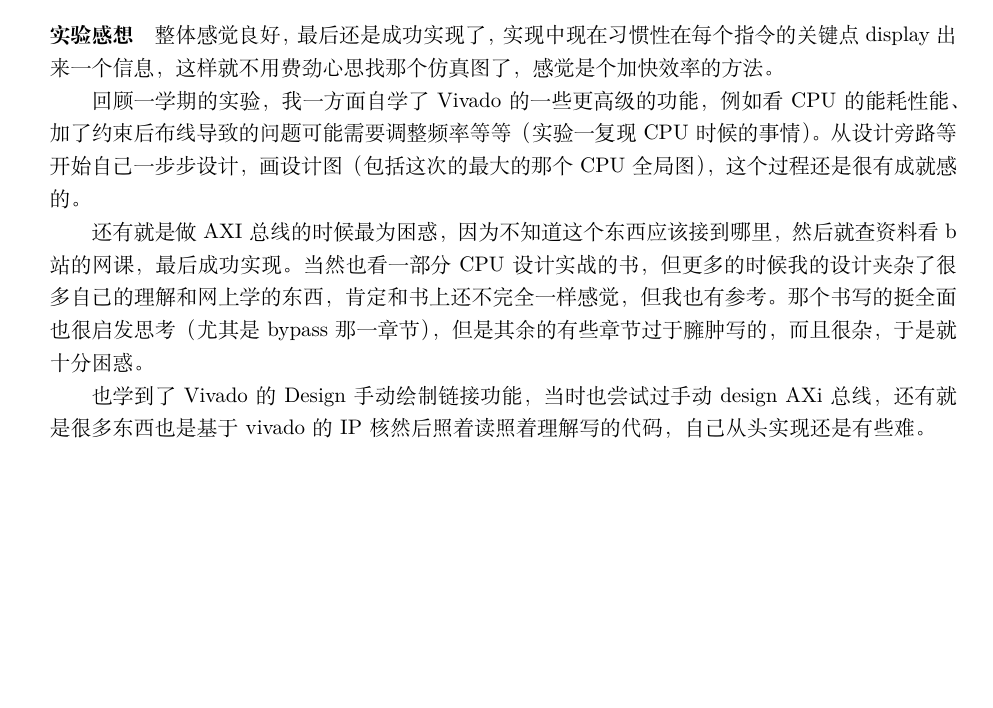
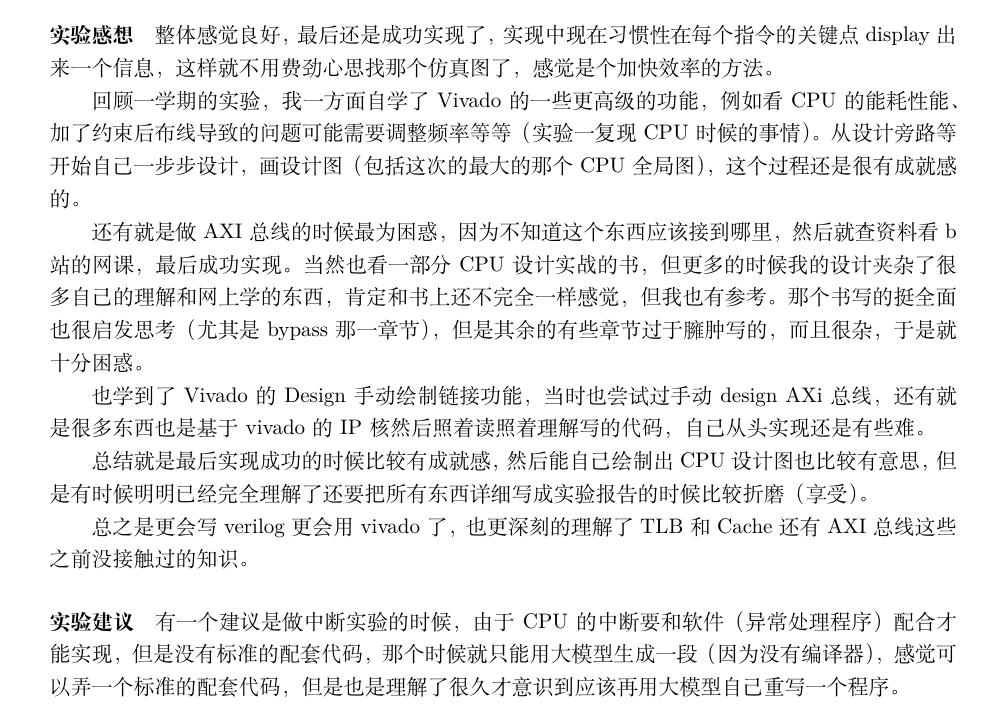
Before and after one commit to Zhaoyang-Liang/pipline_cpu_with_Cache-TLB, a LaTeX document (最终实验报告/梁朝阳 2311561.tex): part of page 11 of 11, cut so that both start at the same text, the shorter picture padded with empty space. Compiled offline with XeLaTeX; a missing font is replaced by an installed copy or a similar font.

Commit message:
TLB/Cache

```diff
--- a/最终实验报告/TLB Cache AXI 总线的五级流水 CPU.tex
+++ b/最终实验报告/梁朝阳 2311561.tex
@@ -441,7 +441,14 @@ I-Cache采用只读直映结构，D-Cache采用写直达+写分配。仿真日
 
 也学到了Vivado的Design手动绘制链接功能，当时也尝试过手动design AXi总线，还有就是很多东西也是基于vivado的IP核然后照着读照着理解写的代码，自己从头实现还是有些难。
 
+总结就是最后实现成功的时候比较有成就感，然后能自己绘制出CPU设计图也比较有意思，但是有时候明明已经完全理解了还要把所有东西详细写成实验报告的时候比较折磨（享受）。
 
+总之是更会写verilog更会用vivado了，也更深刻的理解了TLB和Cache还有AXI总线这些之前没接触过的知识。
+
+
+\paragraph{实验建议}
+
+有一个建议是做中断实验的时候，由于CPU的中断要和软件（异常处理程序）配合才能实现，但是没有标准的配套代码，那个时候就只能用大模型生成一段（因为没有编译器），感觉可以弄一个标准的配套代码，但是也是理解了很久才意识到应该再用大模型自己重写一个程序。
 
 
 
```
Also changed, not shown: 最终实验报告/TLB Cache AXI 总线的五级流水 CPU.pdf (deleted), 最终实验报告/梁朝阳 2311561.pdf (added), 1 other file.
